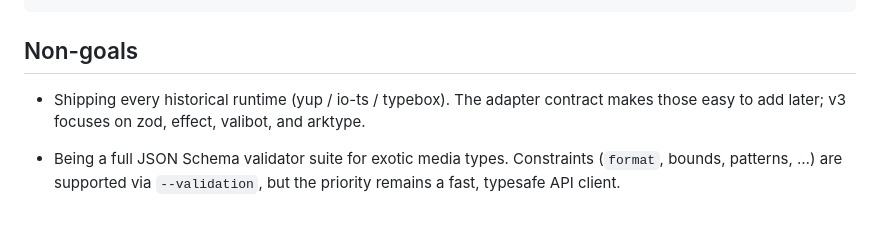
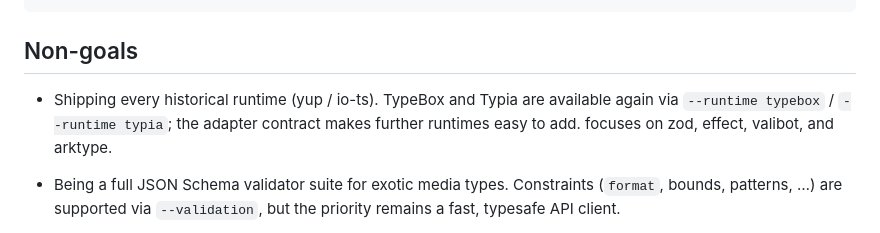
Before and after one commit to astahmer/typed-openapi, a Markdown page: README.md, the part around the change. Drawn GitHub-style.

```diff
--- a/README.md
+++ b/README.md
@@ -95,7 +95,8 @@ Options:
 
 ## Non-goals
 
-- Shipping every historical runtime (yup / io-ts / typebox). The adapter contract makes those easy to add later; v3
+- Shipping every historical runtime (yup / io-ts). TypeBox and Typia are available again via `--runtime typebox` /
+  `--runtime typia`; the adapter contract makes further runtimes easy to add.
   focuses on zod, effect, valibot, and arktype.
 
 - Being a full JSON Schema validator suite for exotic media types. Constraints (`format`, bounds, patterns, …) are
```
Also changed, not shown: packages/typed-openapi/API_CLIENT_EXAMPLES.md (+85 -210 lines), plans/FOLLOWUPS.md (+36 -43 lines).
